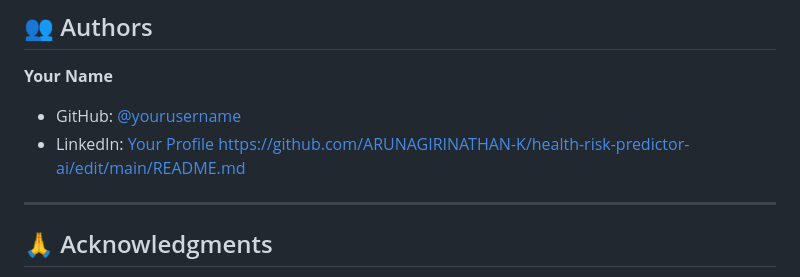
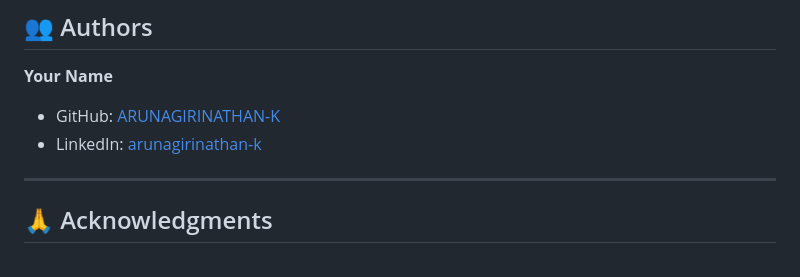
Before and after one commit to CipherSingularity/health-risk-predictor-ai, a Markdown page: README.md, the part around the change. GitHub-like rendering.

Commit message:
Update author links in README.md

```diff
--- a/README.md
+++ b/README.md
@@ -485,9 +485,8 @@ This project is licensed under the MIT License - see the [LICENSE](LICENSE) file
 ## 👥 Authors
 
 **Your Name**
-- GitHub: [@yourusername](https://github.com/ARUNAGIRINATHAN-K)
-- LinkedIn: [Your Profile](https://linkedin.com/in/arunagirinathan-k)
-https://github.com/ARUNAGIRINATHAN-K/health-risk-predictor-ai/edit/main/README.md
+- GitHub: [ARUNAGIRINATHAN-K](https://github.com/ARUNAGIRINATHAN-K)
+- LinkedIn: [arunagirinathan-k](https://linkedin.com/in/arunagirinathan-k)
 ---
 
 ## 🙏 Acknowledgments
```
